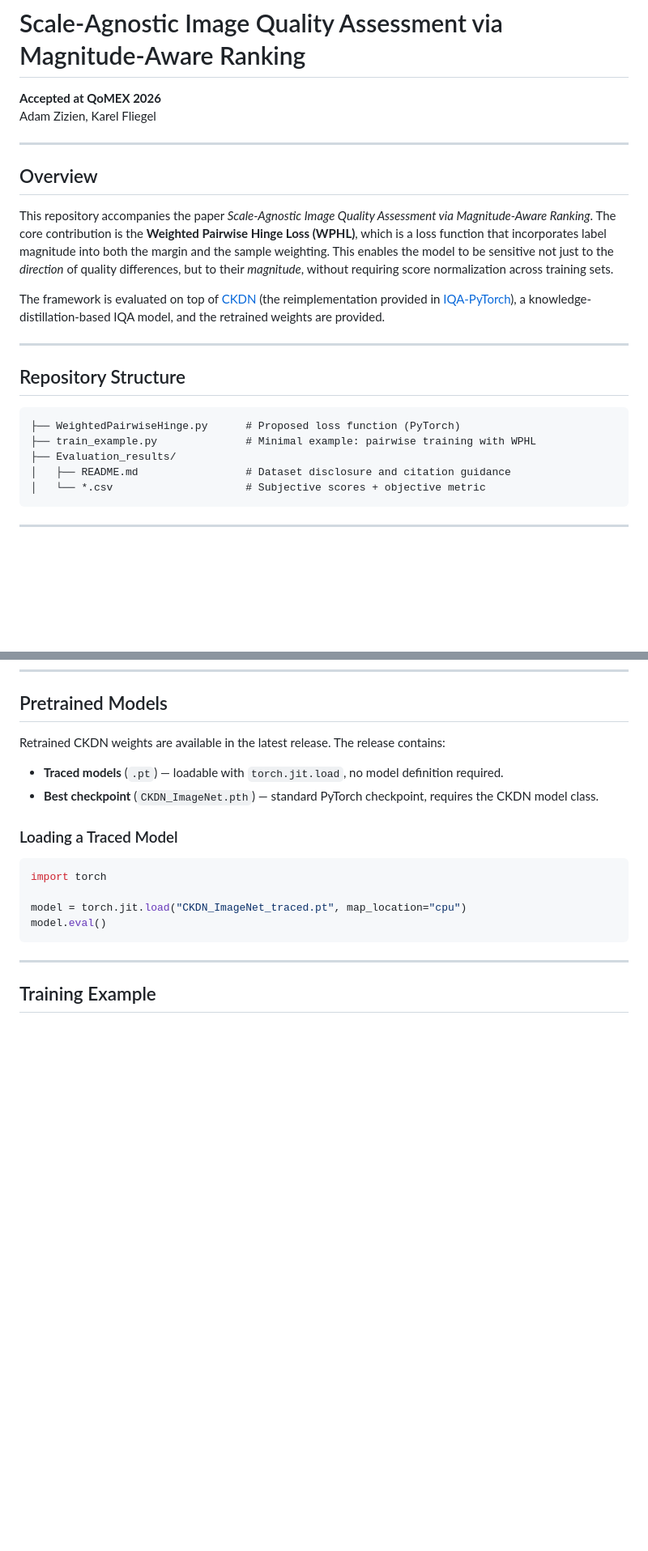
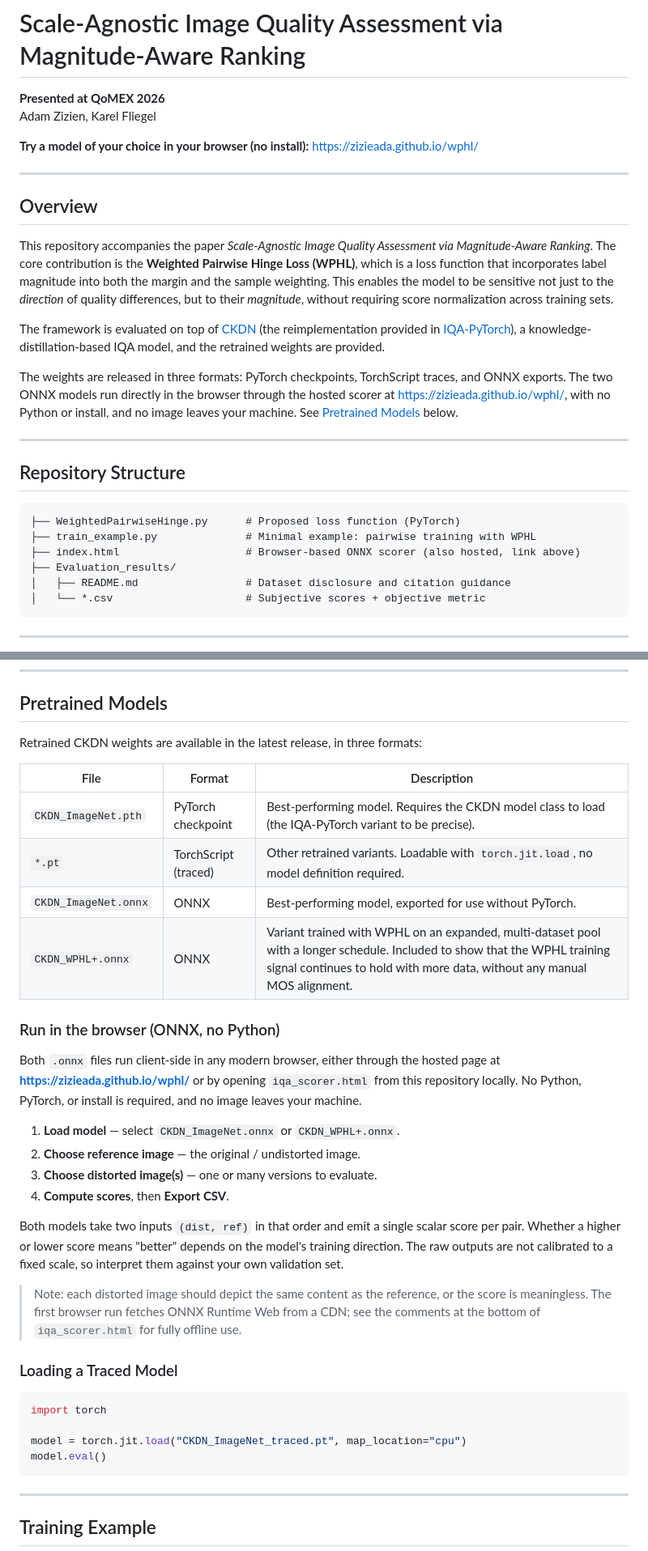
Before and after one commit to zizieada/wphl, a Markdown page: README.md, 2 parts joined by grey strips. Shown at 81% size. Drawn GitHub-style; blank space fills up the shorter version.

Commit message:
Enhance README with model usage and format information
Updated README to include browser-based model usage and format details.

````diff
--- a/README.md
+++ b/README.md
@@ -1,8 +1,10 @@
 # Scale-Agnostic Image Quality Assessment via Magnitude-Aware Ranking
 
-**Accepted at QoMEX 2026**
+**Presented at QoMEX 2026**
 Adam Zizien, Karel Fliegel
 <!-- [Paper](#) · [Pretrained Models (Release)](#) · [Dataset Scores](Evaluation_results/) -->
+
+**Try a model of your choice in your browser (no install):** https://zizieada.github.io/wphl/
 
 ---
 
@@ -12,6 +14,8 @@ This repository accompanies the paper *Scale-Agnostic Image Quality Assessment v
 
 The framework is evaluated on top of [CKDN](https://github.com/researchmm/CKDN) (the reimplementation provided in [IQA-PyTorch](https://github.com/chaofengc/IQA-PyTorch/blob/main/pyiqa/archs/ckdn_arch.py)), a knowledge-distillation-based IQA model, and the retrained weights are provided.
 
+The weights are released in three formats: PyTorch checkpoints, TorchScript traces, and ONNX exports. The two ONNX models run directly in the browser through the hosted scorer at https://zizieada.github.io/wphl/, with no Python or install, and no image leaves your machine. See [Pretrained Models](#pretrained-models) below.
+
 ---
 
 ## Repository Structure
@@ -19,6 +23,7 @@ The framework is evaluated on top of [CKDN](https://github.com/researchmm/CKDN)
 ```
 ├── WeightedPairwiseHinge.py      # Proposed loss function (PyTorch)
 ├── train_example.py              # Minimal example: pairwise training with WPHL
+├── index.html                    # Browser-based ONNX scorer (also hosted, link above)
 ├── Evaluation_results/
 │   ├── README.md                 # Dataset disclosure and citation guidance
 │   └── *.csv                     # Subjective scores + objective metric
@@ -65,10 +70,27 @@ loss, acc = criterion(o1, o2, y1, y2, target)
 
 ## Pretrained Models
 
-Retrained CKDN weights are available in the latest release. The release contains:
+Retrained CKDN weights are available in the latest release, in three formats:
 
-- **Traced models** (`.pt`) — loadable with `torch.jit.load`, no model definition required.
-- **Best checkpoint** (`CKDN_ImageNet.pth`) — standard PyTorch checkpoint, requires the CKDN model class.
+| File | Format | Description |
+|---|---|---|
+| `CKDN_ImageNet.pth` | PyTorch checkpoint | Best-performing model. Requires the CKDN model class to load (the IQA-PyTorch variant to be precise). |
+| `*.pt` | TorchScript (traced) | Other retrained variants. Loadable with `torch.jit.load`, no model definition required. |
+| `CKDN_ImageNet.onnx` | ONNX | Best-performing model, exported for use without PyTorch. |
+| `CKDN_WPHL+.onnx` | ONNX | Variant trained with WPHL on an expanded, multi-dataset pool with a longer schedule. Included to show that the WPHL training signal continues to hold with more data, without any manual MOS alignment. |
+
+### Run in the browser (ONNX, no Python)
+
+Both `.onnx` files run client-side in any modern browser, either through the hosted page at **https://zizieada.github.io/wphl/** or by opening `iqa_scorer.html` from this repository locally. No Python, PyTorch, or install is required, and no image leaves your machine.
+
+1. **Load model** — select `CKDN_ImageNet.onnx` or `CKDN_WPHL+.onnx`.
+2. **Choose reference image** — the original / undistorted image.
+3. **Choose distorted image(s)** — one or many versions to evaluate.
+4. **Compute scores**, then **Export CSV**.
+
+Both models take two inputs `(dist, ref)` in that order and emit a single scalar score per pair. Whether a higher or lower score means "better" depends on the model's training direction. The raw outputs are not calibrated to a fixed scale, so interpret them against your own validation set.
+
+> Note: each distorted image should depict the same content as the reference, or the score is meaningless. The first browser run fetches ONNX Runtime Web from a CDN; see the comments at the bottom of `iqa_scorer.html` for fully offline use.
 
 ### Loading a Traced Model
 
````
